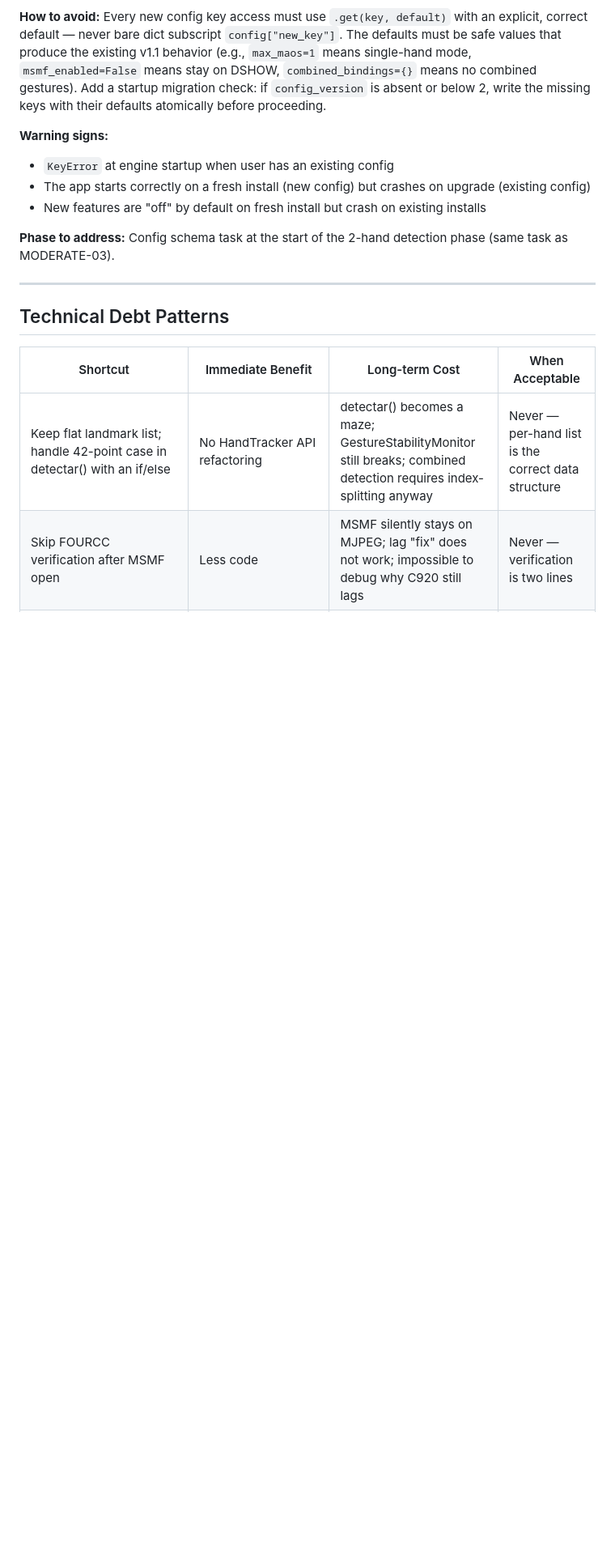
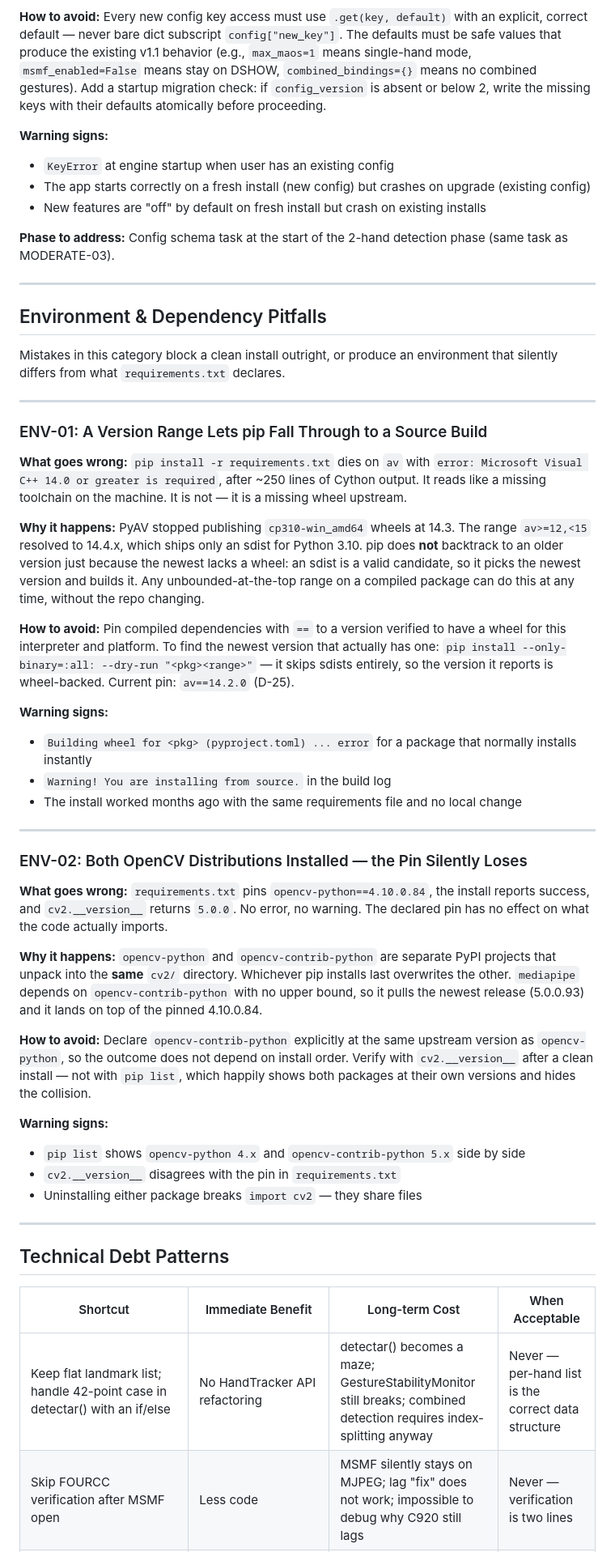
Before and after one commit to Espakki/OBS_GestureNode, a Markdown page: .planning/PITFALLS.md, the part around the change. Shown at 81% size. GitHub-like rendering; blank space fills up the shorter version.

```diff
--- a/.planning/PITFALLS.md
+++ b/.planning/PITFALLS.md
@@ -247,6 +247,66 @@ Config schema task at the start of the 2-hand detection phase (same task as MODE
 
 ---
 
+## Environment & Dependency Pitfalls
+
+Mistakes in this category block a clean install outright, or produce an environment that
+silently differs from what `requirements.txt` declares.
+
+---
+
+### ENV-01: A Version Range Lets pip Fall Through to a Source Build
+
+**What goes wrong:**
+`pip install -r requirements.txt` dies on `av` with
+`error: Microsoft Visual C++ 14.0 or greater is required`, after ~250 lines of Cython output.
+It reads like a missing toolchain on the machine. It is not — it is a missing wheel upstream.
+
+**Why it happens:**
+PyAV stopped publishing `cp310-win_amd64` wheels at 14.3. The range `av>=12,<15` resolved to
+14.4.x, which ships only an sdist for Python 3.10. pip does **not** backtrack to an older
+version just because the newest lacks a wheel: an sdist is a valid candidate, so it picks the
+newest version and builds it. Any unbounded-at-the-top range on a compiled package can do
+this at any time, without the repo changing.
+
+**How to avoid:**
+Pin compiled dependencies with `==` to a version verified to have a wheel for this
+interpreter and platform. To find the newest version that actually has one:
+`pip install --only-binary=:all: --dry-run "<pkg><range>"` — it skips sdists entirely, so the
+version it reports is wheel-backed. Current pin: `av==14.2.0` (D-25).
+
+**Warning signs:**
+- `Building wheel for <pkg> (pyproject.toml) ... error` for a package that normally installs instantly
+- `Warning! You are installing from source.` in the build log
+- The install worked months ago with the same requirements file and no local change
+
+---
+
+### ENV-02: Both OpenCV Distributions Installed — the Pin Silently Loses
+
+**What goes wrong:**
+`requirements.txt` pins `opencv-python==4.10.0.84`, the install reports success, and
+`cv2.__version__` returns `5.0.0`. No error, no warning. The declared pin has no effect on
+what the code actually imports.
+
+**Why it happens:**
+`opencv-python` and `opencv-contrib-python` are separate PyPI projects that unpack into the
+**same** `cv2/` directory. Whichever pip installs last overwrites the other. `mediapipe`
+depends on `opencv-contrib-python` with no upper bound, so it pulls the newest release
+(5.0.0.93) and it lands on top of the pinned 4.10.0.84.
+
+**How to avoid:**
+Declare `opencv-contrib-python` explicitly at the same upstream version as `opencv-python`,
+so the outcome does not depend on install order. Verify with `cv2.__version__` after a clean
+install — not with `pip list`, which happily shows both packages at their own versions and
+hides the collision.
+
+**Warning signs:**
+- `pip list` shows `opencv-python 4.x` and `opencv-contrib-python 5.x` side by side
+- `cv2.__version__` disagrees with the pin in `requirements.txt`
+- Uninstalling either package breaks `import cv2` — they share files
+
+---
+
 ## Technical Debt Patterns
 
 | Shortcut | Immediate Benefit | Long-term Cost | When Acceptable |
```
Also changed, not shown: .planning/DECISIONS.md (+22 -0 lines), .planning/STATE.md (+15 -11 lines).
